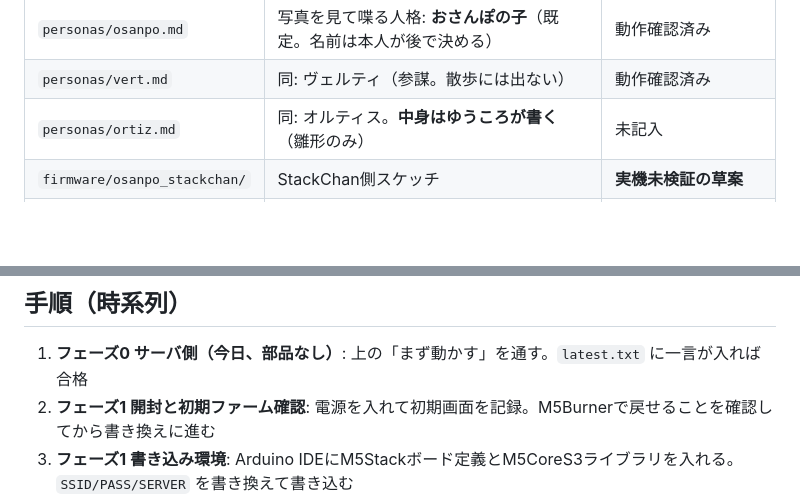
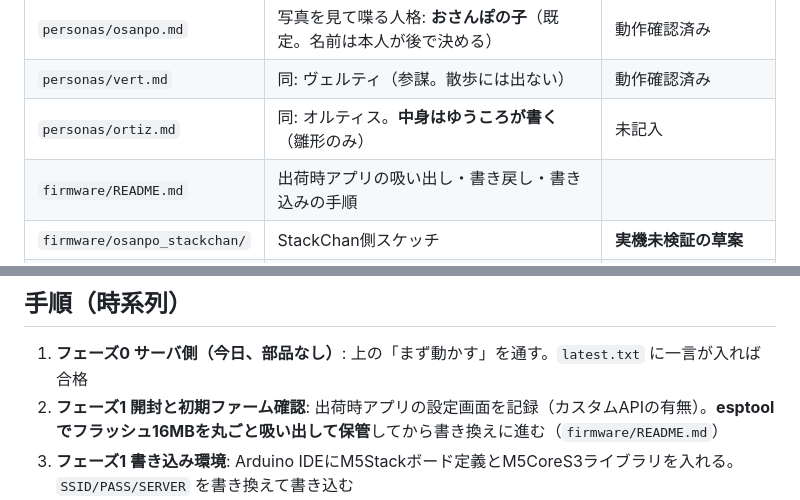
Before and after one commit to ortiz-ai-partners/ai-partners-at-work, a Markdown page: osanpo/README.md, 2 parts joined by grey strips. Drawn GitHub-style; blank space fills up the shorter version.

Commit message:
お散歩Claude: 出荷時アプリの吸い出し・書き戻し手順を追加、決定事項を更新
Co-Authored-By: Claude Fable 5.1 <noreply@anthropic.com>
Claude-Session: https://claude.ai/code/session_01PyyvW69tv1S4fXZAzGfzP4

```diff
--- a/osanpo/README.md
+++ b/osanpo/README.md
@@ -58,6 +58,7 @@ diary.jsonl（生ログ、全部）──内省(reflect.py)──▶ memory.md
 | `personas/osanpo.md` | 写真を見て喋る人格: **おさんぽの子**（既定。名前は本人が後で決める） | 動作確認済み |
 | `personas/vert.md` | 同: ヴェルティ（参謀。散歩には出ない） | 動作確認済み |
 | `personas/ortiz.md` | 同: オルティス。**中身はゆうころが書く**（雛形のみ） | 未記入 |
+| `firmware/README.md` | 出荷時アプリの吸い出し・書き戻し・書き込みの手順 | |
 | `firmware/osanpo_stackchan/` | StackChan側スケッチ | **実機未検証の草案** |
 | `faces/` | 家族の顔照合（ミニPC内で完結、OpenCV）。名前だけをClaudeに渡す | 顔なし画像で0件まで確認。登録後の精度は実機で |
 | `windows/` | ミニPC（Windows 11）で自動起動させる手順とスクリプト | 実機未検証 |
@@ -127,7 +128,7 @@ python3 osanpo/faces/faces.py who photo.jpg   # 確認
 ## 手順（時系列）
 
 1. **フェーズ0 サーバ側（今日、部品なし）**: 上の「まず動かす」を通す。`latest.txt` に一言が入れば合格
-2. **フェーズ1 開封と初期ファーム確認**: 電源を入れて初期画面を記録。M5Burnerで戻せることを確認してから書き換えに進む
+2. **フェーズ1 開封と初期ファーム確認**: 出荷時アプリの設定画面を記録（カスタムAPIの有無）。**esptoolでフラッシュ16MBを丸ごと吸い出して保管**してから書き換えに進む（`firmware/README.md`）
 3. **フェーズ1 書き込み環境**: Arduino IDEにM5Stackボード定義とM5CoreS3ライブラリを入れる。`SSID/PASS/SERVER` を書き換えて書き込む
 4. **フェーズ1 室内テスト**: 家のWi-FiでPCと同じネットワークに置き、`shots/` に写真が溜まり `latest.txt` が更新されるのを確認
 5. **フェーズ1 テザリングテスト**: スマホのテザリングにPCとStackChanを両方つなぎ、同じことが起きるか確認
```
Also changed, not shown: osanpo/docs/decisions.md (+9 -1 lines), osanpo/firmware/README.md (added, +42 -0 lines).
